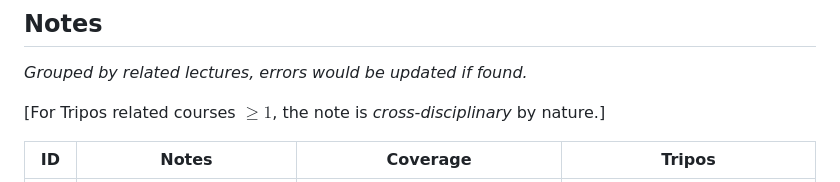
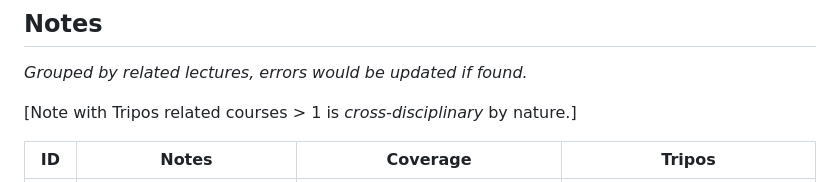
Before and after one commit to PeterHUistyping/Cambridge_CS_Tripos, a Markdown page: README.md, the part around the change. Rendered like a GitHub page.

Commit message:
Fix typo

```diff
--- a/README.md
+++ b/README.md
@@ -20,7 +20,7 @@
 
 *Grouped by related lectures, errors would be updated if found.*
 
-[For Tripos related courses $\geq 1$, the note is *cross-disciplinary* by nature.]
+[Note with Tripos related courses > 1 is *cross-disciplinary* by nature.]
 
 | ID  | Notes                                                              | Coverage                                                              | Tripos                                                                                                                                                                                              |
 | --- | ------------------------------------------------------------------ | --------------------------------------------------------------------- | --------------------------------------------------------------------------------------------------------------------------------------------------------------------------------------------------- |
```
